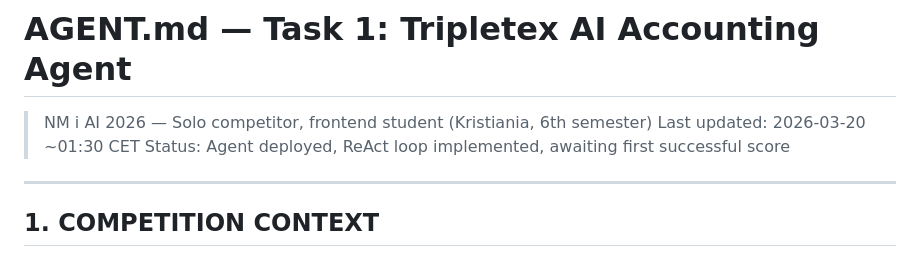
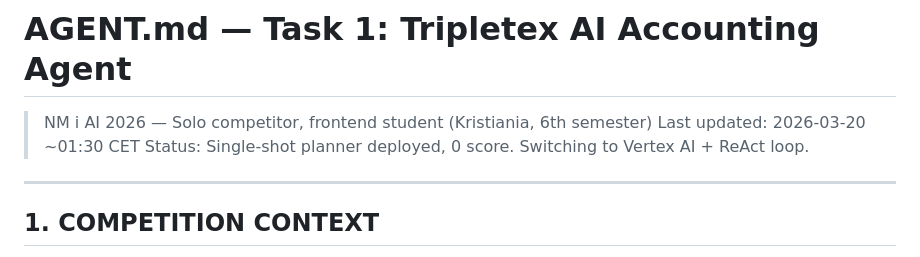
Before and after one commit to Gjermstad/nm-ai-2026, a Markdown page: task1-Tripletex/AGENT.md, the part around the change. Rendered like a GitHub page.

Commit message:
Revise agent status and deployment details
Updated agent status to reflect deployment changes and score.

```diff
--- a/task1-Tripletex/AGENT.md
+++ b/task1-Tripletex/AGENT.md
@@ -1,7 +1,7 @@
 # AGENT.md — Task 1: Tripletex AI Accounting Agent
 > NM i AI 2026 — Solo competitor, frontend student (Kristiania, 6th semester)
 > Last updated: 2026-03-20 ~01:30 CET
-> Status: Agent deployed, ReAct loop implemented, awaiting first successful score
+> Status: Single-shot planner deployed, 0 score. Switching to Vertex AI + ReAct loop.
 
 ---
 
```
